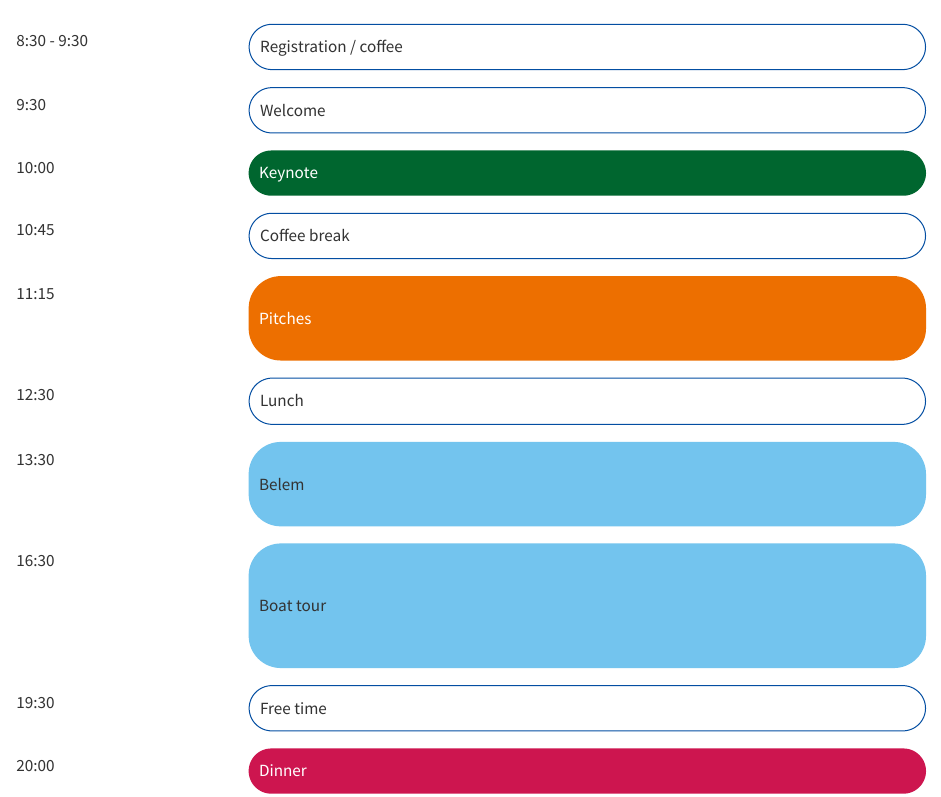
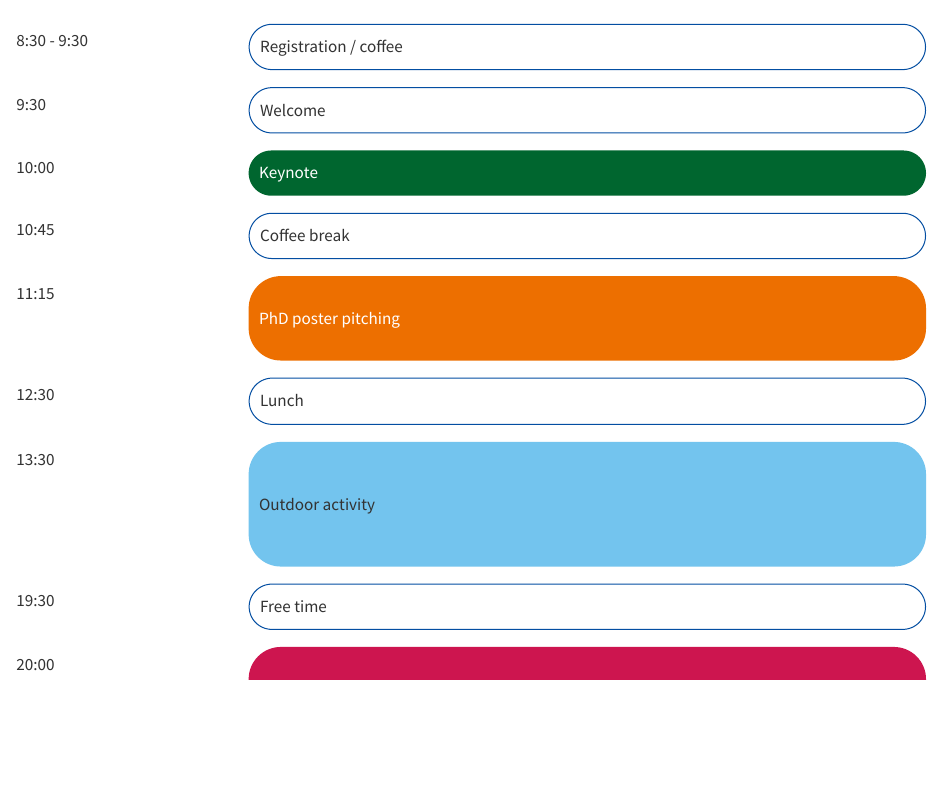
Before and after one commit to U-Shift/DTNlisbon, a Quarto document (forum/day1.qmd): the page in a window 1100 px wide, from 150 px down. Rendered offline with R 4.5, knitr and Pandoc in place of Quarto, with nearby package versions.

Commit message:
Forum schedule update

```diff
--- a/forum/day1.qmd
+++ b/forum/day1.qmd
@@ -14,9 +14,8 @@ format:
 | 9:30        | <span class="event-outline-blue"></span> Welcome                   |
 | 10:00       | <span class="event-filled-green"></span> Keynote       |
 | 10:45       | <span class="event-outline-blue"></span> Coffee break              |
-| 11:15       | <span class="event-filled-orange size-2"></span> Pitches                   |
+| 11:15       | <span class="event-filled-orange size-2"></span> PhD poster pitching |
 | 12:30       | <span class="event-outline-blue"></span> Lunch                     |
-| 13:30       | <span class="event-filled-blue size-2"></span> Belem                     |
-| 16:30       | <span class="event-filled-blue size-3"></span> Boat tour                 |
+| 13:30       | <span class="event-filled-blue size-3"></span> Outdoor activity                 |
 | 19:30       | <span class="event-outline-blue"></span> Free time                 |
-| 20:00       | <span class="event-filled-red"></span> Dinner |
+| 20:00       | <span class="event-filled-red size-3"></span> Dinner |
```
Also changed, not shown: forum/day3.qmd (+2 -2 lines).
